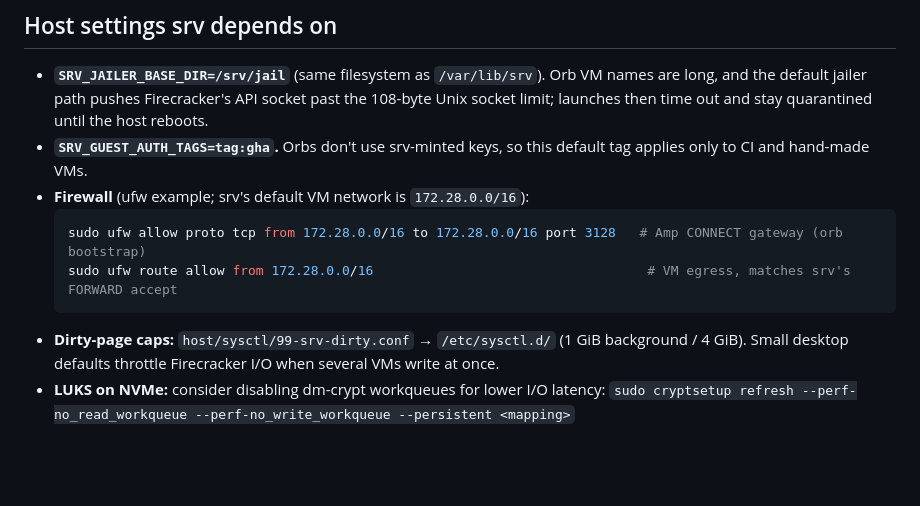
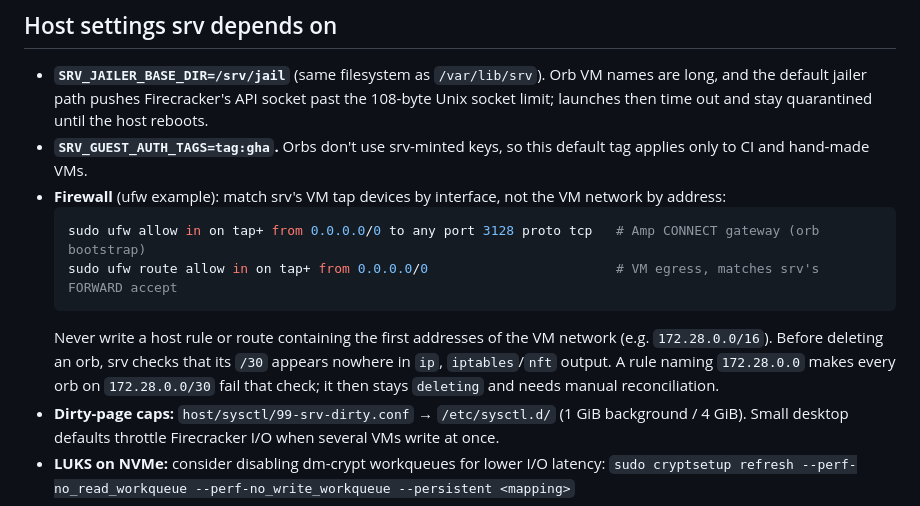
Before and after one commit to Agentifiers/srv-ops, a Markdown page: README.md, the part around the change. Drawn GitHub-style; blank space fills up the shorter version.

Commit message:
Match srv VM traffic by tap interface in the ufw rules
A host rule naming 172.28.0.0/16 contains the address 172.28.0.0, which
srv's orb deletion check treats as a leftover reference to the first VM
network (172.28.0.0/30). Every orb allocated that network then failed
deletion and stayed fenced in 'deleting'.

````diff
--- a/README.md
+++ b/README.md
@@ -40,11 +40,17 @@ if a value they need is missing. Secrets never go in `site.env` or the repo.
   quarantined until the host reboots.
 - **`SRV_GUEST_AUTH_TAGS=tag:gha`.** Orbs don't use srv-minted keys, so this
   default tag applies only to CI and hand-made VMs.
-- **Firewall** (ufw example; srv's default VM network is `172.28.0.0/16`):
+- **Firewall** (ufw example): match srv's VM tap devices by interface, not the
+  VM network by address:
   ```sh
-  sudo ufw allow proto tcp from 172.28.0.0/16 to 172.28.0.0/16 port 3128   # Amp CONNECT gateway (orb bootstrap)
-  sudo ufw route allow from 172.28.0.0/16                                   # VM egress, matches srv's FORWARD accept
+  sudo ufw allow in on tap+ from 0.0.0.0/0 to any port 3128 proto tcp   # Amp CONNECT gateway (orb bootstrap)
+  sudo ufw route allow in on tap+ from 0.0.0.0/0                        # VM egress, matches srv's FORWARD accept
   ```
+  Never write a host rule or route containing the first addresses of the VM
+  network (e.g. `172.28.0.0/16`). Before deleting an orb, srv checks that its
+  `/30` appears nowhere in `ip`, `iptables`/`nft` output. A rule naming
+  `172.28.0.0` makes every orb on `172.28.0.0/30` fail that check; it then
+  stays `deleting` and needs manual reconciliation.
 - **Dirty-page caps:** `host/sysctl/99-srv-dirty.conf` → `/etc/sysctl.d/`
   (1 GiB background / 4 GiB). Small desktop defaults throttle Firecracker I/O
   when several VMs write at once.
````
Also changed, not shown: srv-orbs/README.md (+4 -4 lines).
